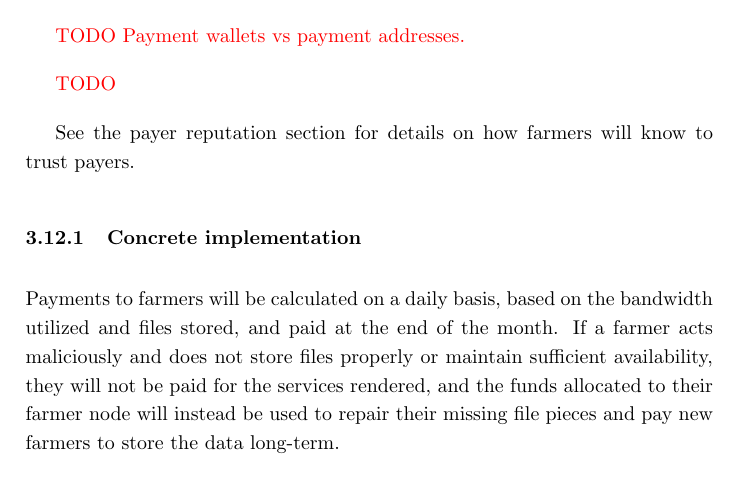
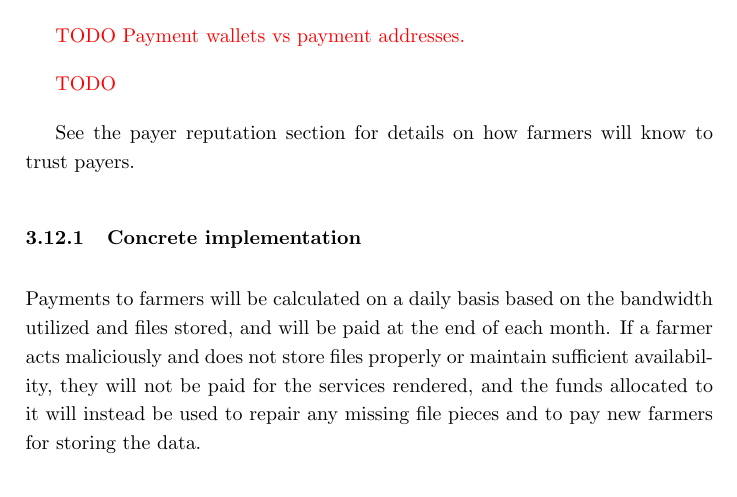
Before and after one commit to storj/whitepaper, a LaTeX paper (storj-whitepaper-v3.tex): part of page 35 of 68, cut so that both start at the same text. Compiled offline with pdfLaTeX.

Commit message:
copy edited through 3.12.1

```diff
--- a/storj-whitepaper-v3.tex
+++ b/storj-whitepaper-v3.tex
@@ -1535,12 +1535,13 @@ how farmers will know to trust payers.
 
 \subsubsection{Concrete implementation}
 
-Payments to farmers will be calculated on a daily basis, based on the bandwidth
-utilized and files stored, and paid at the end of the month. If a farmer acts
+Payments to farmers will be calculated on a daily basis based on the bandwidth
+utilized and files stored, and will be paid at the end of each month.
+If a farmer acts
 maliciously and does not store files properly or maintain sufficient
 availability, they will not be paid for the services rendered, and the funds
-allocated to their farmer node will instead be used to repair their missing
-file pieces and pay new farmers to store the data long-term.
+allocated to it will instead be used to repair any missing
+file pieces and to pay new farmers for storing the data.
 
 \subsubsection{Bandwidth allocation protocol}
 
```
Also changed, not shown: storj-whitepaper-v3.pdf.
